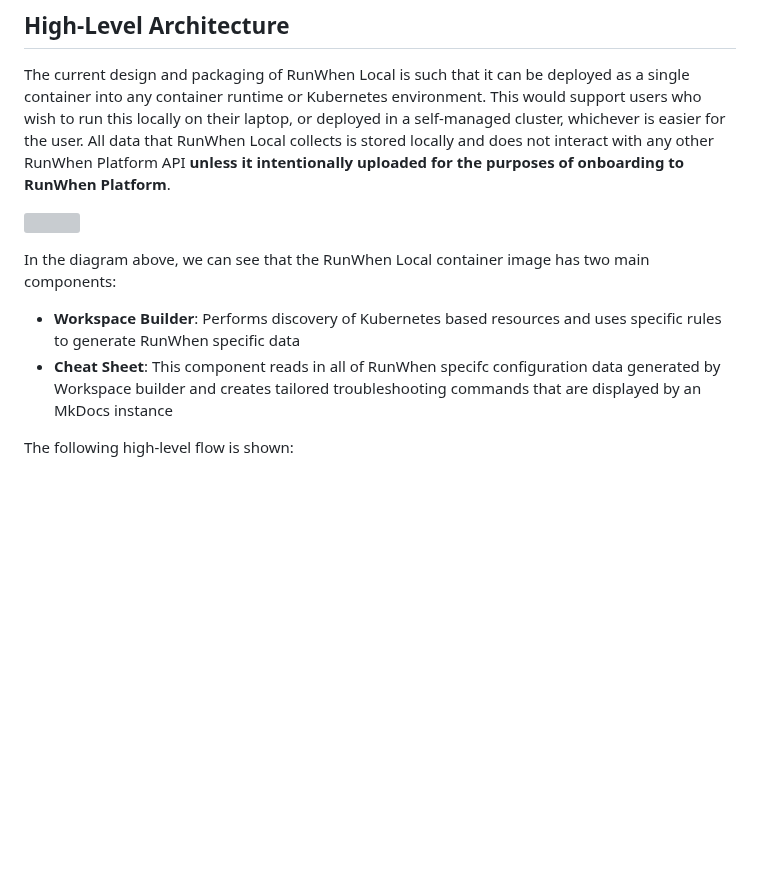
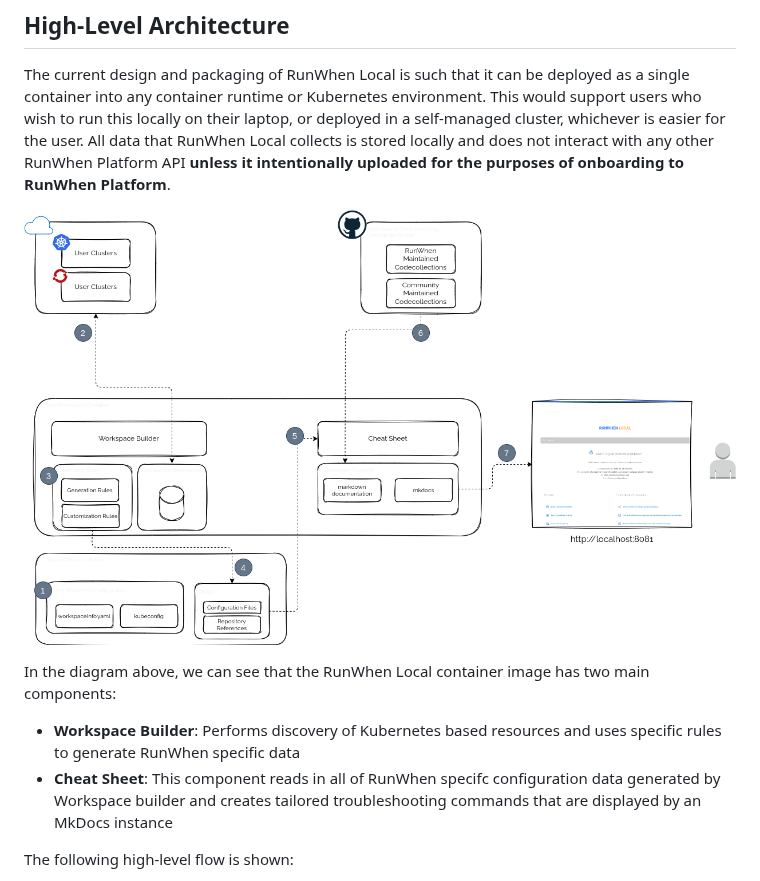
Before and after one commit to runwhen-contrib/runwhen-local, a Markdown page: docs/ARCHITECTURE.md, the part around the change. Rendered like a GitHub page; pictures changed too: assets/architecture-high-level.png; blank space fills up the shorter version; grey boxes are pictures that could not be loaded.

```diff
--- a/docs/ARCHITECTURE.md
+++ b/docs/ARCHITECTURE.md
@@ -3,11 +3,12 @@
 ## High-Level Architecture
 The current design and packaging of RunWhen Local is such that it can be deployed as a single container into any container runtime or Kubernetes environment. This would support users who wish to run this locally on their laptop, or deployed in a self-managed cluster, whichever is easier for the user. All data that RunWhen Local collects is stored locally and does not interact with any other RunWhen Platform API **unless it intentionally uploaded for the purposes of onboarding to RunWhen Platform**.
 
-![](../assets/architecture-high-level.svg)
+![](../assets/architecture-high-level.png)
 
 In the diagram above, we can see that the RunWhen Local container image has two main components:
 - **Workspace Builder**: Performs discovery of Kubernetes based resources and uses specific rules to generate RunWhen specific data
 - **Cheat Sheet**: This component reads in all of RunWhen specifc configuration data generated by Workspace builder and creates tailored troubleshooting commands that are displayed by an MkDocs instance
+
 
 The following high-level flow is shown:
 1. The user provides the necessary configuration data, which includes:
```
Also changed, not shown: CODE_OF_CONDUCT.md (added, +70 -0 lines), CONTRIBUTING.md (added, +99 -0 lines), README.md (+29 -4 lines), 2 other files.
